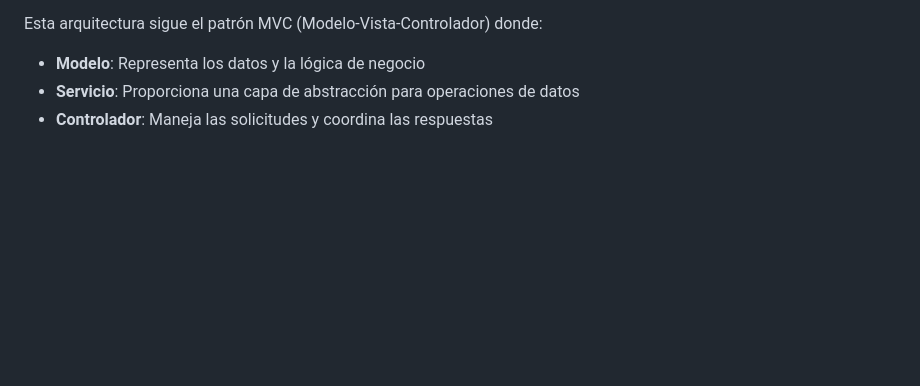
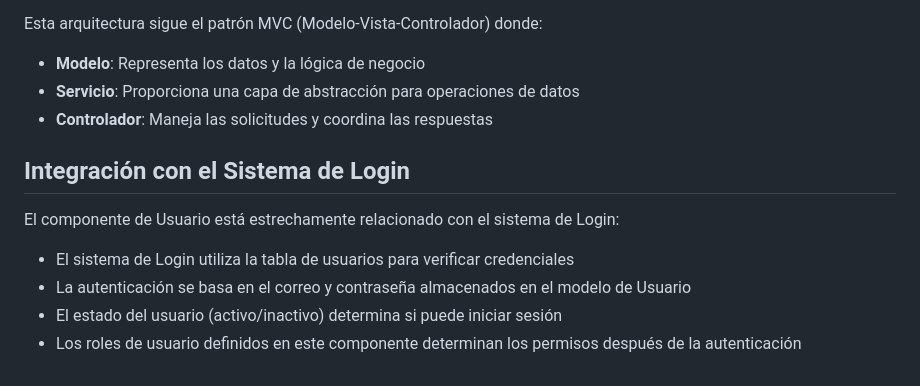
Before and after one commit to JuanAlv/Gestor_Inventario, a Markdown page: app/readme/README_usuario.md, the part around the change. Drawn GitHub-style; blank space fills up the shorter version.

Commit message:
Readme_usuario
Actualizado en base a últimas correcciones

```diff
--- a/app/readme/README_usuario.md
+++ b/app/readme/README_usuario.md
@@ -71,3 +71,12 @@ Esta arquitectura sigue el patrón MVC (Modelo-Vista-Controlador) donde:
 - **Modelo**: Representa los datos y la lógica de negocio
 - **Servicio**: Proporciona una capa de abstracción para operaciones de datos
 - **Controlador**: Maneja las solicitudes y coordina las respuestas
+
+## Integración con el Sistema de Login
+
+El componente de Usuario está estrechamente relacionado con el sistema de Login:
+
+- El sistema de Login utiliza la tabla de usuarios para verificar credenciales
+- La autenticación se basa en el correo y contraseña almacenados en el modelo de Usuario
+- El estado del usuario (activo/inactivo) determina si puede iniciar sesión
+- Los roles de usuario definidos en este componente determinan los permisos después de la autenticación
```
